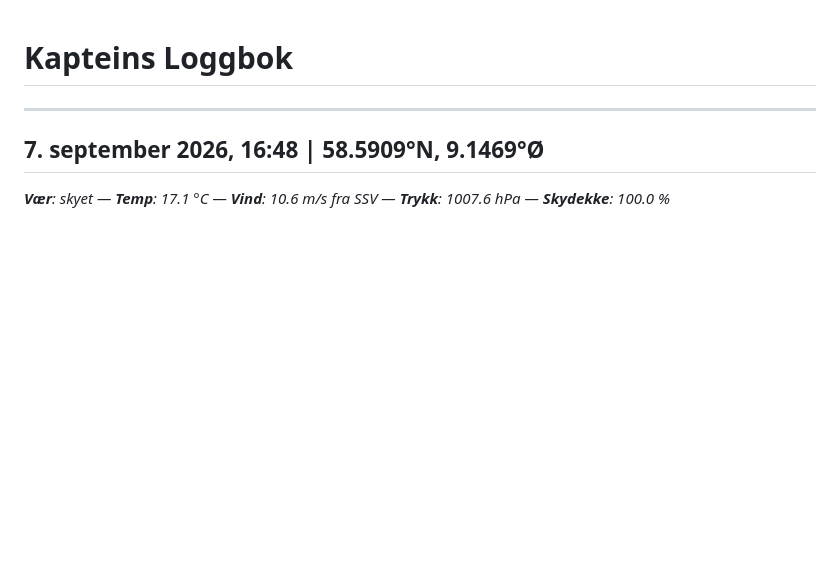
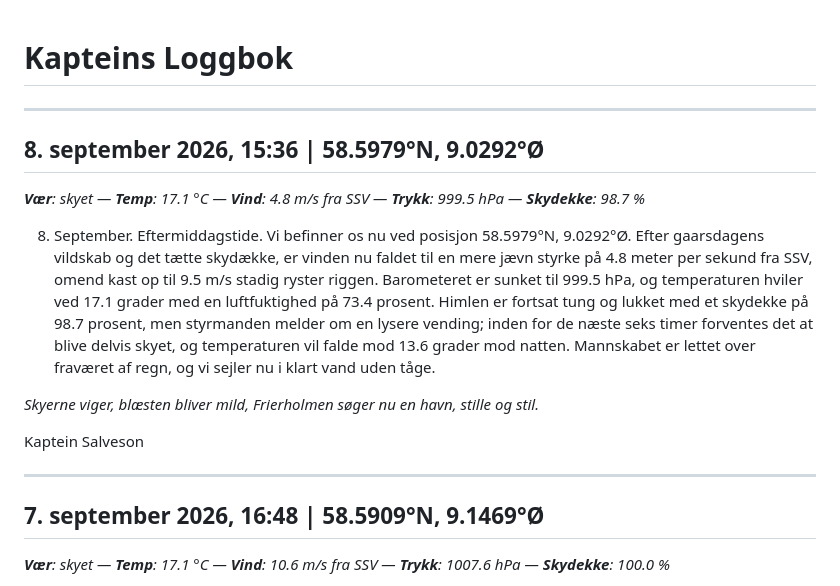
Before and after one commit to alexanno/kapteins-logg, a Markdown page: logbook.md, the part around the change. Drawn GitHub-style; blank space fills up the shorter version.

Commit message:
chore: generate logbook entry

```diff
--- a/logbook.md
+++ b/logbook.md
@@ -1,4 +1,16 @@
 # Kapteins Loggbok
+
+---
+
+## 8. september 2026, 15:36 | 58.5979°N, 9.0292°Ø
+_**Vær**: skyet — **Temp**: 17.1 °C — **Vind**: 4.8 m/s fra SSV — **Trykk**: 999.5 hPa — **Skydekke**: 98.7 %_
+
+8. September. Eftermiddagstide. Vi befinner os nu ved posisjon 58.5979°N, 9.0292°Ø. Efter gaarsdagens vildskab og det tætte skydække, er vinden nu faldet til en mere jævn styrke på 4.8 meter per sekund fra SSV, omend kast op til 9.5 m/s stadig ryster riggen. Barometeret er sunket til 999.5 hPa, og temperaturen hviler ved 17.1 grader med en luftfuktighed på 73.4 prosent. Himlen er fortsat tung og lukket med et skydekke på 98.7 prosent, men styrmanden melder om en lysere vending; inden for de næste seks timer forventes det at blive delvis skyet, og temperaturen vil falde mod 13.6 grader mod natten. Mannskabet er lettet over fraværet af regn, og vi sejler nu i klart vand uden tåge.
+
+*Skyerne viger, blæsten bliver mild,*
+*Frierholmen søger nu en havn, stille og stil.*
+
+Kaptein Salveson
 
 ---
 
```
